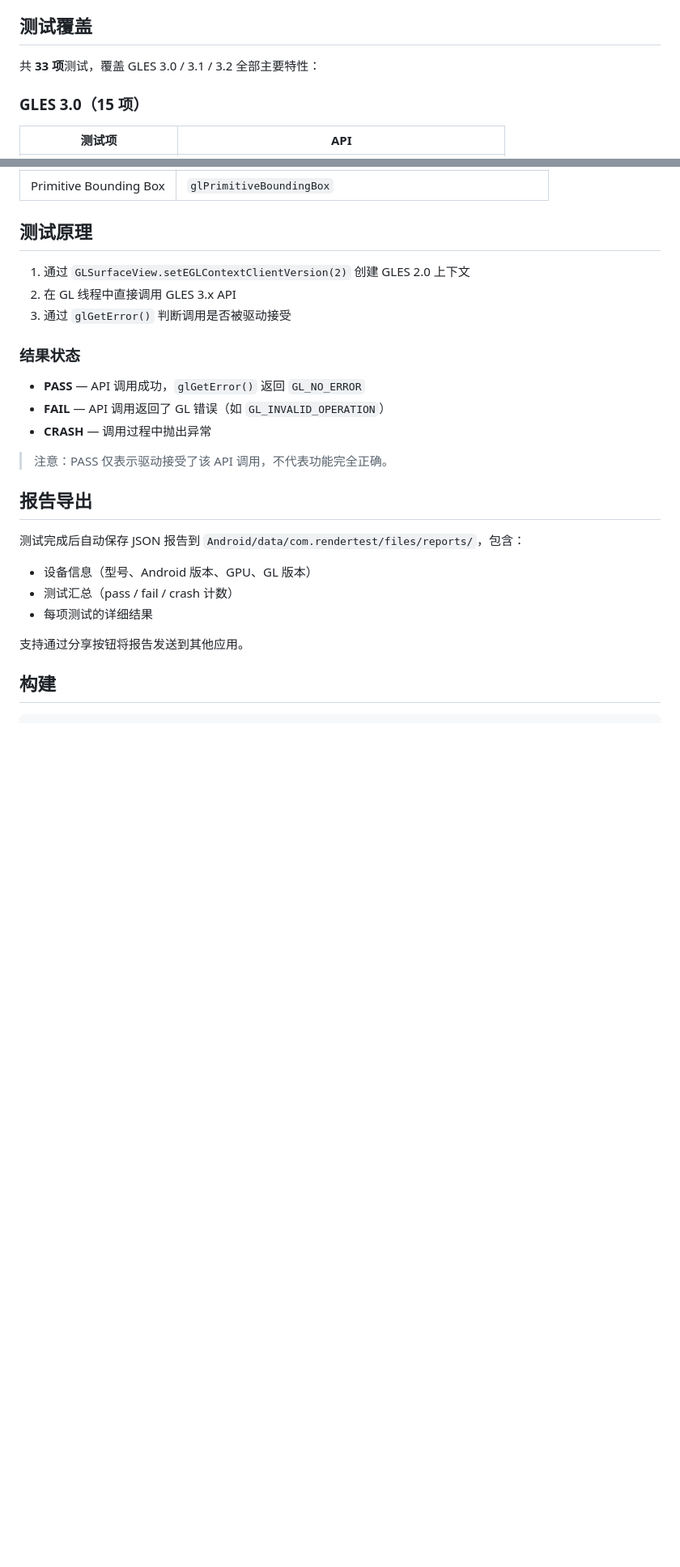
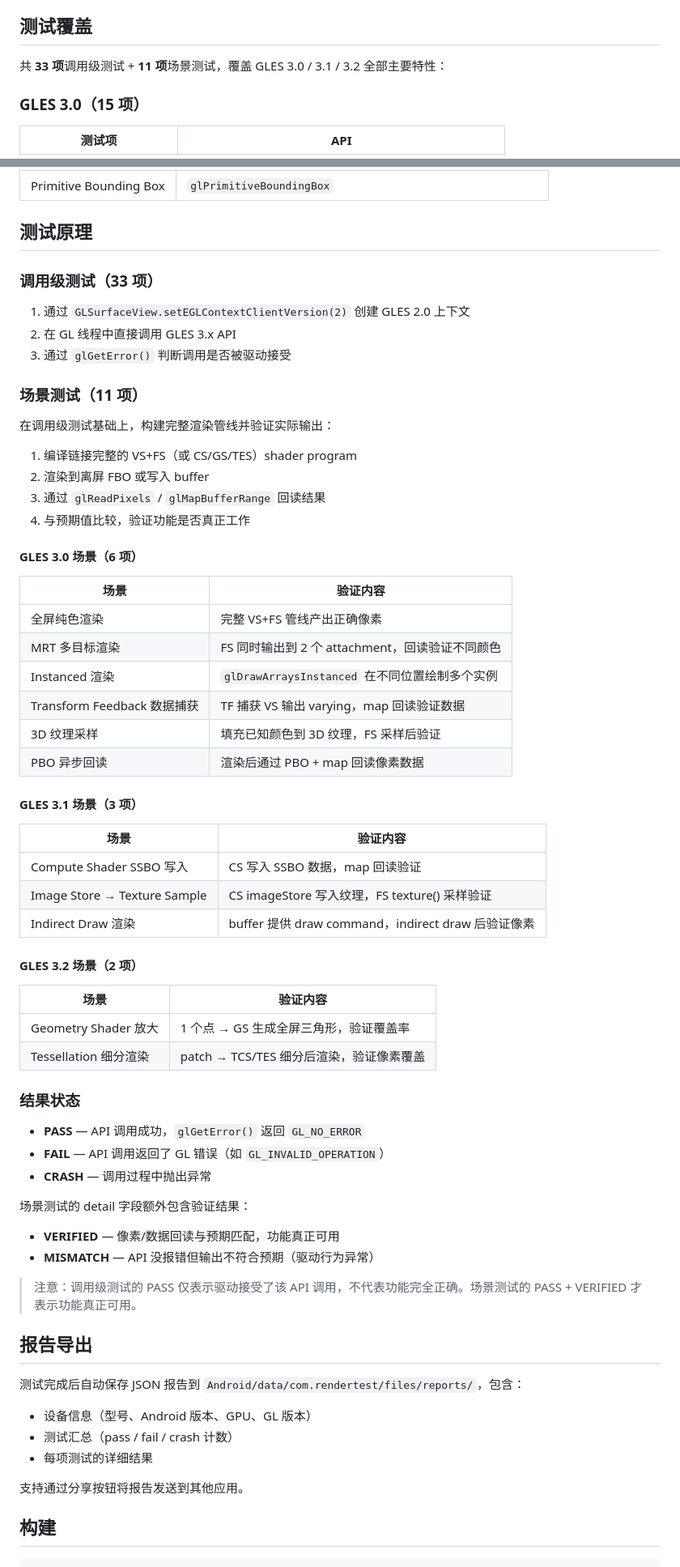
Before and after one commit to 1457128555/RenderCheker, a Markdown page: README.md, 2 parts joined by grey strips. Shown at 81% size. Drawn GitHub-style; blank space fills up the shorter version.

Commit message:
docs: update README with scenario tests coverage and result status
Co-Authored-By: Claude Opus 4.6 (1M context) <noreply@anthropic.com>

```diff
--- a/README.md
+++ b/README.md
@@ -8,7 +8,7 @@ Android 设备的 GPU 驱动实现各异。本工具通过在 GLES 2.0 上下文
 
 ## 测试覆盖
 
-共 **33 项**测试，覆盖 GLES 3.0 / 3.1 / 3.2 全部主要特性：
+共 **33 项**调用级测试 + **11 项**场景测试，覆盖 GLES 3.0 / 3.1 / 3.2 全部主要特性：
 
 ### GLES 3.0（15 项）
 | 测试项 | API |
@@ -57,16 +57,54 @@ Android 设备的 GPU 驱动实现各异。本工具通过在 GLES 2.0 上下文
 
 ## 测试原理
 
+### 调用级测试（33 项）
+
 1. 通过 `GLSurfaceView.setEGLContextClientVersion(2)` 创建 GLES 2.0 上下文
 2. 在 GL 线程中直接调用 GLES 3.x API
 3. 通过 `glGetError()` 判断调用是否被驱动接受
+
+### 场景测试（11 项）
+
+在调用级测试基础上，构建完整渲染管线并验证实际输出：
+
+1. 编译链接完整的 VS+FS（或 CS/GS/TES）shader program
+2. 渲染到离屏 FBO 或写入 buffer
+3. 通过 `glReadPixels` / `glMapBufferRange` 回读结果
+4. 与预期值比较，验证功能是否真正工作
+
+#### GLES 3.0 场景（6 项）
+| 场景 | 验证内容 |
+|------|---------|
+| 全屏纯色渲染 | 完整 VS+FS 管线产出正确像素 |
+| MRT 多目标渲染 | FS 同时输出到 2 个 attachment，回读验证不同颜色 |
+| Instanced 渲染 | `glDrawArraysInstanced` 在不同位置绘制多个实例 |
+| Transform Feedback 数据捕获 | TF 捕获 VS 输出 varying，map 回读验证数据 |
+| 3D 纹理采样 | 填充已知颜色到 3D 纹理，FS 采样后验证 |
+| PBO 异步回读 | 渲染后通过 PBO + map 回读像素数据 |
+
+#### GLES 3.1 场景（3 项）
+| 场景 | 验证内容 |
+|------|---------|
+| Compute Shader SSBO 写入 | CS 写入 SSBO 数据，map 回读验证 |
+| Image Store → Texture Sample | CS imageStore 写入纹理，FS texture() 采样验证 |
+| Indirect Draw 渲染 | buffer 提供 draw command，indirect draw 后验证像素 |
+
+#### GLES 3.2 场景（2 项）
+| 场景 | 验证内容 |
+|------|---------|
+| Geometry Shader 放大 | 1 个点 → GS 生成全屏三角形，验证覆盖率 |
+| Tessellation 细分渲染 | patch → TCS/TES 细分后渲染，验证像素覆盖 |
 
 ### 结果状态
 - **PASS** — API 调用成功，`glGetError()` 返回 `GL_NO_ERROR`
 - **FAIL** — API 调用返回了 GL 错误（如 `GL_INVALID_OPERATION`）
 - **CRASH** — 调用过程中抛出异常
 
-> 注意：PASS 仅表示驱动接受了该 API 调用，不代表功能完全正确。
+场景测试的 detail 字段额外包含验证结果：
+- **VERIFIED** — 像素/数据回读与预期匹配，功能真正可用
+- **MISMATCH** — API 没报错但输出不符合预期（驱动行为异常）
+
+> 注意：调用级测试的 PASS 仅表示驱动接受了该 API 调用，不代表功能完全正确。场景测试的 PASS + VERIFIED 才表示功能真正可用。
 
 ## 报告导出
 
```
Also changed, not shown: other parts of README.md (+1 -1 lines), 1 other file.
